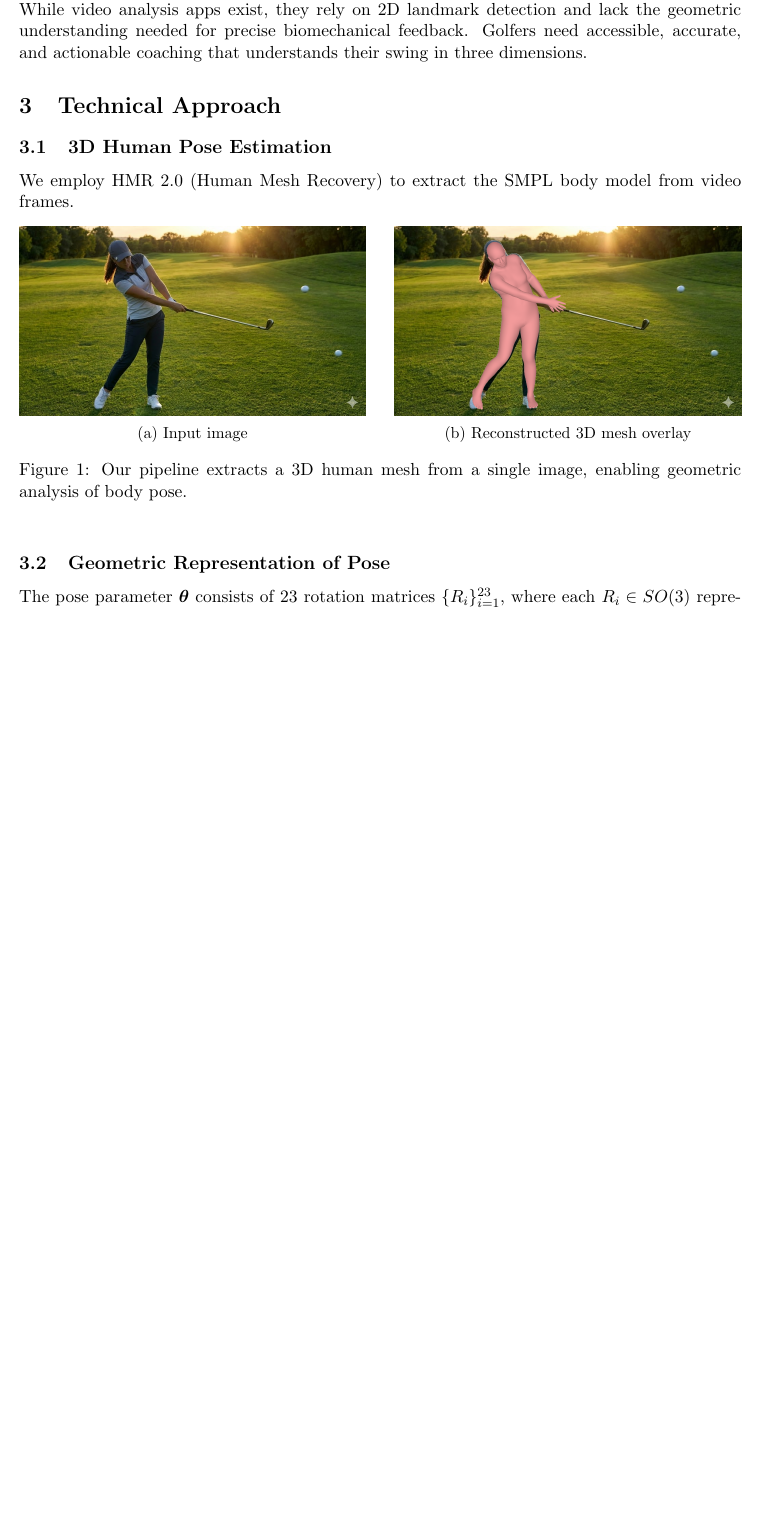
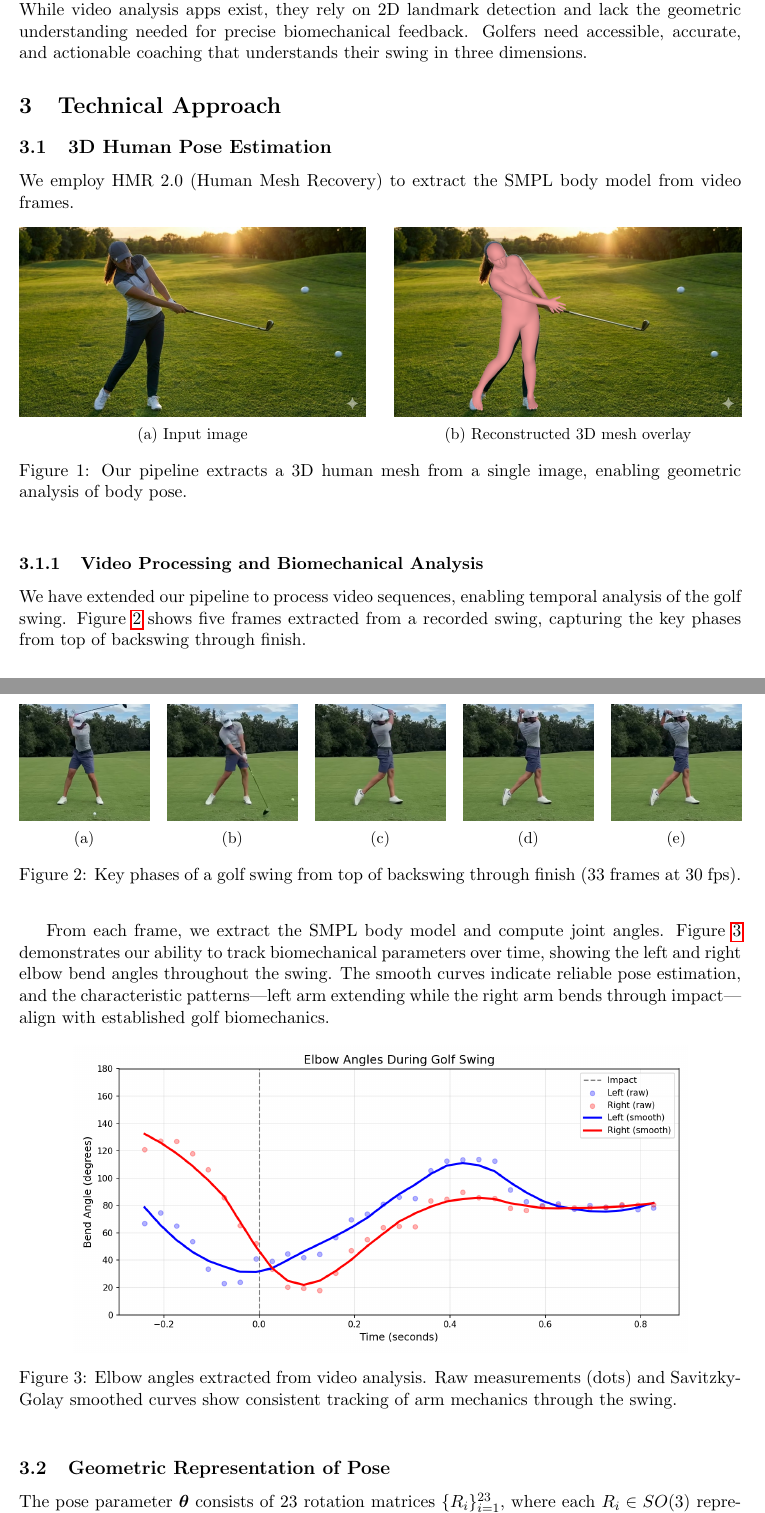
Before and after one commit to AllenGrahamHart/golf, a LaTeX document (proposal/main.tex): part of page 1 of 2 before the commit and two parts of pages 1 and 2 of 3 after it, the two joined at a grey line, cut so that both start at the same text, the shorter picture padded with empty space. Compiled offline with pdfLaTeX.

Commit message:
Add video analysis proof of concept to proposal
Add swing sequence frames and elbow angle plot to demonstrate the
pipeline's ability to extract biomechanical data from video. Update
analysis.py to support impact-time alignment (t=0 at ball contact)
with a vertical marker line.

Co-Authored-By: Claude Opus 4.5 <noreply@anthropic.com>

```diff
--- a/proposal/main.tex
+++ b/proposal/main.tex
@@ -9,7 +9,7 @@
 \usepackage{enumitem}
 
 \title{\textbf{AI Golf Coach: Automated Swing Analysis\\Using 3D Human Pose Estimation}}
-\author{Allen Graham Hart}
+\author{Allen Hart, Tom Montenegro-Johnson}
 \date{}
 
 \begin{document}
@@ -45,6 +45,54 @@ We employ HMR 2.0 (Human Mesh Recovery) to extract the SMPL body model from vide
     \end{subfigure}
     \caption{Our pipeline extracts a 3D human mesh from a single image, enabling geometric analysis of body pose.}
     \label{fig:pipeline}
+\end{figure}
+
+\subsubsection{Video Processing and Biomechanical Analysis}
+
+We have extended our pipeline to process video sequences, enabling temporal analysis of the golf swing. Figure~\ref{fig:swing_sequence} shows five frames extracted from a recorded swing, capturing the key phases from top of backswing through finish.
+
+\begin{figure}[h]
+    \centering
+    \begin{subfigure}[b]{0.18\textwidth}
+        \centering
+        \includegraphics[width=\textwidth]{figures/frame_1.png}
+        \caption{}
+    \end{subfigure}
+    \hfill
+    \begin{subfigure}[b]{0.18\textwidth}
+        \centering
+        \includegraphics[width=\textwidth]{figures/frame_2.png}
+        \caption{}
+    \end{subfigure}
+    \hfill
+    \begin{subfigure}[b]{0.18\textwidth}
+        \centering
+        \includegraphics[width=\textwidth]{figures/frame_3.png}
+        \caption{}
+    \end{subfigure}
+    \hfill
+    \begin{subfigure}[b]{0.18\textwidth}
+        \centering
+        \includegraphics[width=\textwidth]{figures/frame_4.png}
+        \caption{}
+    \end{subfigure}
+    \hfill
+    \begin{subfigure}[b]{0.18\textwidth}
+        \centering
+        \includegraphics[width=\textwidth]{figures/frame_5.png}
+        \caption{}
+    \end{subfigure}
+    \caption{Key phases of a golf swing from top of backswing through finish (33 frames at 30 fps).}
+    \label{fig:swing_sequence}
+\end{figure}
+
+From each frame, we extract the SMPL body model and compute joint angles. Figure~\ref{fig:elbow_angles} demonstrates our ability to track biomechanical parameters over time, showing the left and right elbow bend angles throughout the swing. The smooth curves indicate reliable pose estimation, and the characteristic patterns---left arm extending while the right arm bends through impact---align with established golf biomechanics.
+
+\begin{figure}[h]
+    \centering
+    \includegraphics[width=0.85\textwidth]{figures/elbow_angles.png}
+    \caption{Elbow angles extracted from video analysis. Raw measurements (dots) and Savitzky-Golay smoothed curves show consistent tracking of arm mechanics through the swing.}
+    \label{fig:elbow_angles}
 \end{figure}
 
 \subsection{Geometric Representation of Pose}
```
Also changed, not shown: proposal/figures/elbow_angles.png (added), proposal/figures/frame_1.png (added), proposal/figures/frame_2.png (added), proposal/figures/frame_3.png (added), proposal/figures/frame_4.png (added), proposal/figures/frame_5.png (added), 2 other files.
